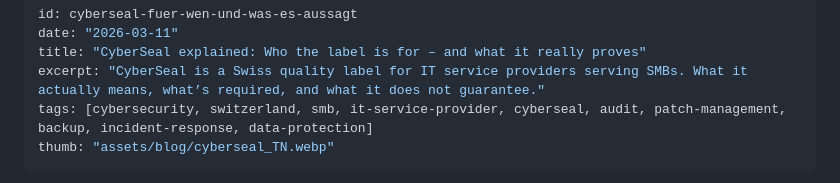
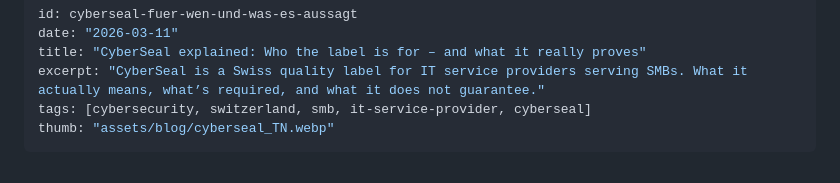
Before and after one commit to Snirnoff/swissploit-site, a Markdown page: posts/cyberseal-fuer-wen-und-was-es-aussagt/en.md, the part around the change. GitHub-like rendering.

```diff
--- a/posts/cyberseal-fuer-wen-und-was-es-aussagt/en.md
+++ b/posts/cyberseal-fuer-wen-und-was-es-aussagt/en.md
@@ -3,7 +3,7 @@ id: cyberseal-fuer-wen-und-was-es-aussagt
 date: "2026-03-11"
 title: "CyberSeal explained: Who the label is for – and what it really proves"
 excerpt: "CyberSeal is a Swiss quality label for IT service providers serving SMBs. What it actually means, what’s required, and what it does not guarantee."
-tags: [cybersecurity, switzerland, smb, it-service-provider, cyberseal, audit, patch-management, backup, incident-response, data-protection]
+tags: [cybersecurity, switzerland, smb, it-service-provider, cyberseal]
 thumb: "assets/blog/cyberseal_TN.webp"
 ---
 
```
